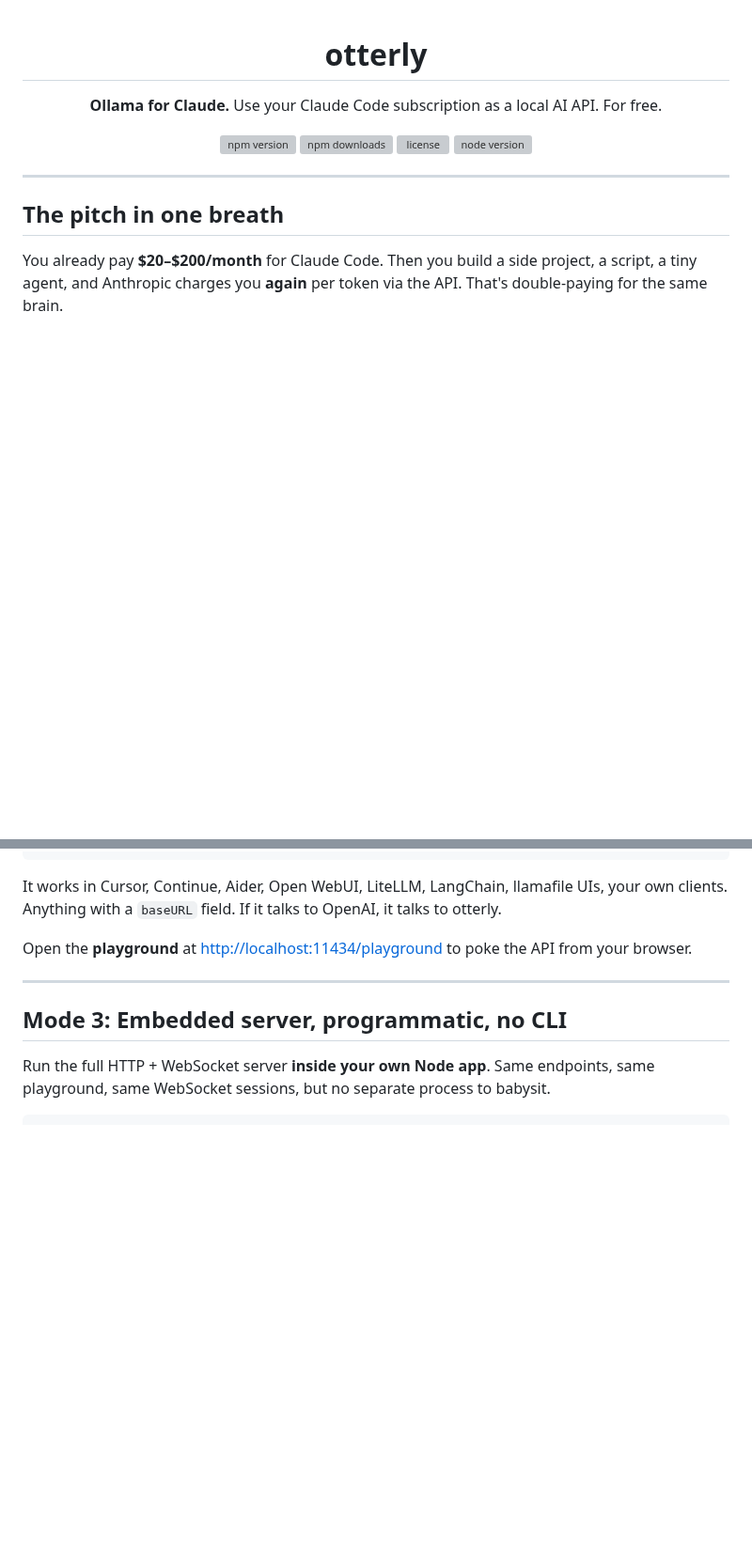
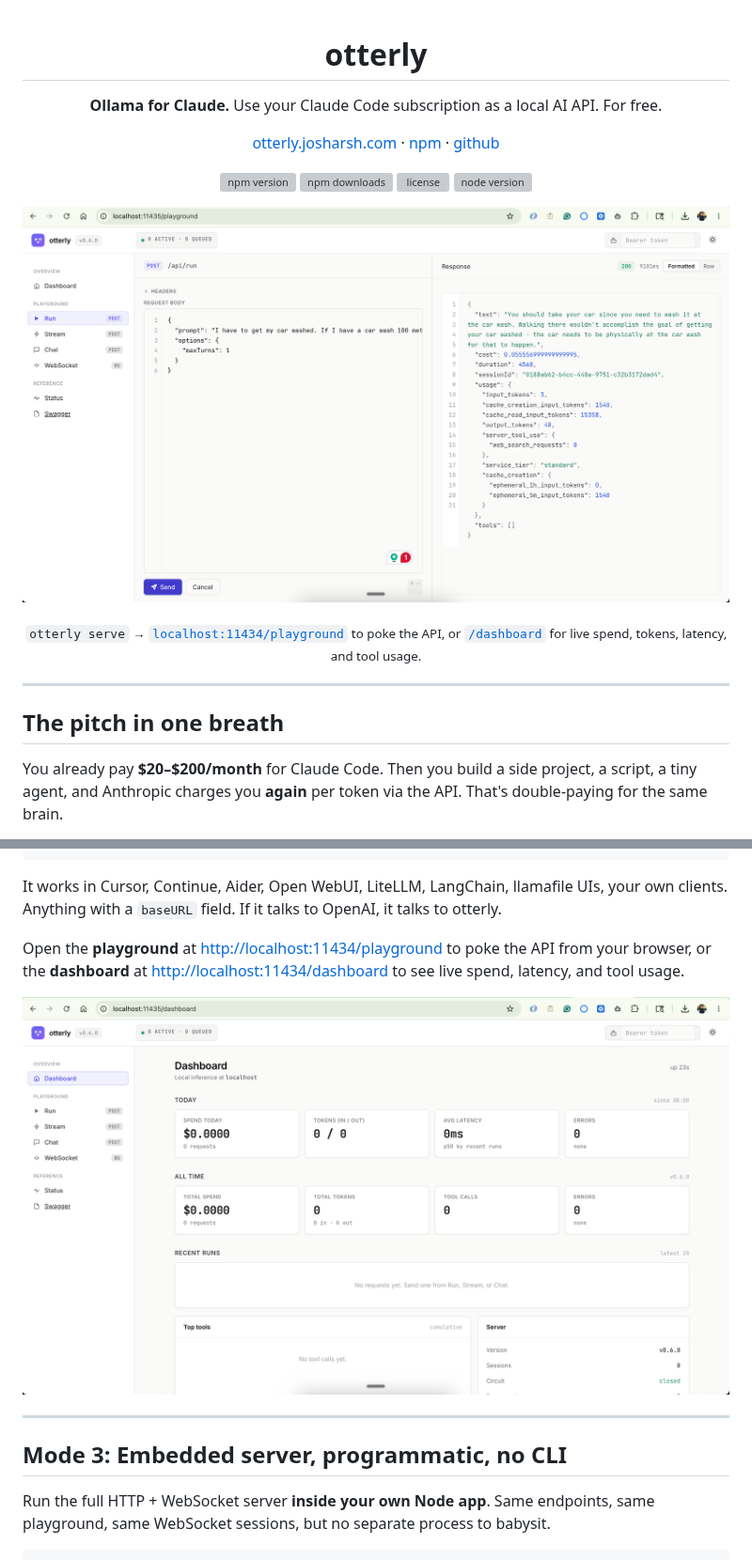
Before and after one commit to inigopascall/otterly, a Markdown page: README.md, 2 parts joined by grey strips. Shown at 94% size. GitHub-like rendering; pictures changed too: docs/dashboard-light.png (added), docs/playground-light.png (added); blank space fills up the shorter version; grey boxes are pictures that could not be loaded.

```diff
--- a/README.md
+++ b/README.md
@@ -1,6 +1,10 @@
 <p align="center">
   <h1 align="center">otterly</h1>
   <p align="center"><strong>Ollama for Claude.</strong> Use your Claude Code subscription as a local AI API. For free.</p>
+</p>
+
+<p align="center">
+  <a href="https://otterly.josharsh.com">otterly.josharsh.com</a> · <a href="https://www.npmjs.com/package/otterly">npm</a> · <a href="https://github.com/josharsh/otterly">github</a>
 </p>
 
 <p align="center">
@@ -9,6 +13,11 @@
   <a href="https://github.com/josharsh/otterly/blob/main/LICENSE"><img src="https://img.shields.io/npm/l/otterly.svg" alt="license"></a>
   <a href="https://nodejs.org"><img src="https://img.shields.io/node/v/otterly.svg" alt="node version"></a>
 </p>
+
+<p align="center">
+  <img src="docs/playground-light.png" alt="otterly playground — interactive API explorer with JSON syntax highlighting, line numbers, and indent guides" width="900">
+</p>
+<p align="center"><sub><code>otterly serve</code> → <a href="http://localhost:11434/playground"><code>localhost:11434/playground</code></a> to poke the API, or <a href="http://localhost:11434/dashboard"><code>/dashboard</code></a> for live spend, tokens, latency, and tool usage.</sub></p>
 
 ---
 
@@ -270,7 +339,11 @@ curl -X POST http://localhost:11434/v1/chat/completions \
 
 It works in Cursor, Continue, Aider, Open WebUI, LiteLLM, LangChain, llamafile UIs, your own clients. Anything with a `baseURL` field. If it talks to OpenAI, it talks to otterly.
 
-Open the **playground** at [http://localhost:11434/playground](http://localhost:11434/playground) to poke the API from your browser.
+Open the **playground** at [http://localhost:11434/playground](http://localhost:11434/playground) to poke the API from your browser, or the **dashboard** at [http://localhost:11434/dashboard](http://localhost:11434/dashboard) to see live spend, latency, and tool usage.
+
+<p align="center">
+  <img src="docs/dashboard-light.png" alt="otterly dashboard — today's spend, tokens, average latency, recent runs, top tools, and queue stats" width="900">
+</p>
 
 ---
 
```
Also changed, not shown: other parts of README.md (+62 -0 lines), CHANGELOG.md (+37 -0 lines), 7 other files.
